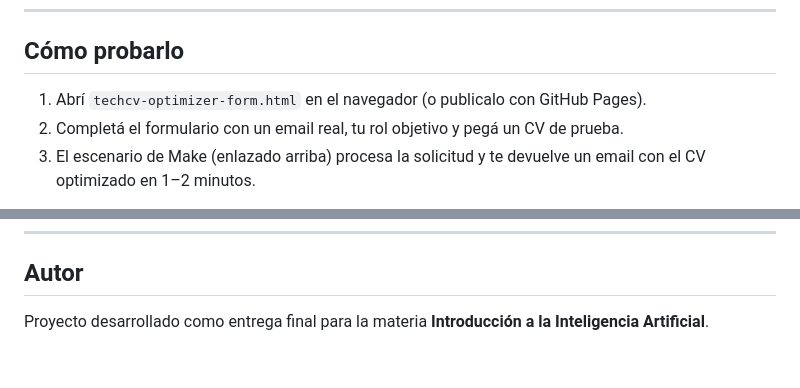
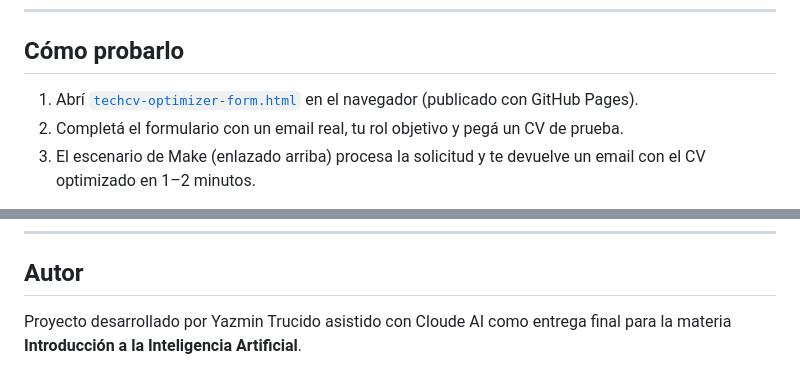
Before and after one commit to YazminTrucido/TechCV-Optimizer---Workflow, a Markdown page: README.md, 2 parts joined by grey strips. Drawn GitHub-style.

```diff
--- a/README.md
+++ b/README.md
@@ -73,7 +73,7 @@ flowchart LR
 
 ## Cómo probarlo
 
-1. Abrí `techcv-optimizer-form.html` en el navegador (o publicalo con GitHub Pages).
+1. Abrí [`techcv-optimizer-form.html`](https://yazmintrucido.github.io/TechCV-Optimizer---Workflow/) en el navegador (publicado con GitHub Pages).
 2. Completá el formulario con un email real, tu rol objetivo y pegá un CV de prueba.
 3. El escenario de Make (enlazado arriba) procesa la solicitud y te devuelve un email con el CV optimizado en 1–2 minutos.
 
@@ -100,4 +100,4 @@ El escenario incluye manejadores de error (*error handlers*) en los módulos cr
 
 ## Autor
 
-Proyecto desarrollado como entrega final para la materia **Introducción a la Inteligencia Artificial**.
+Proyecto desarrollado por Yazmin Trucido asistido con Cloude AI como entrega final para la materia **Introducción a la Inteligencia Artificial**.
```
